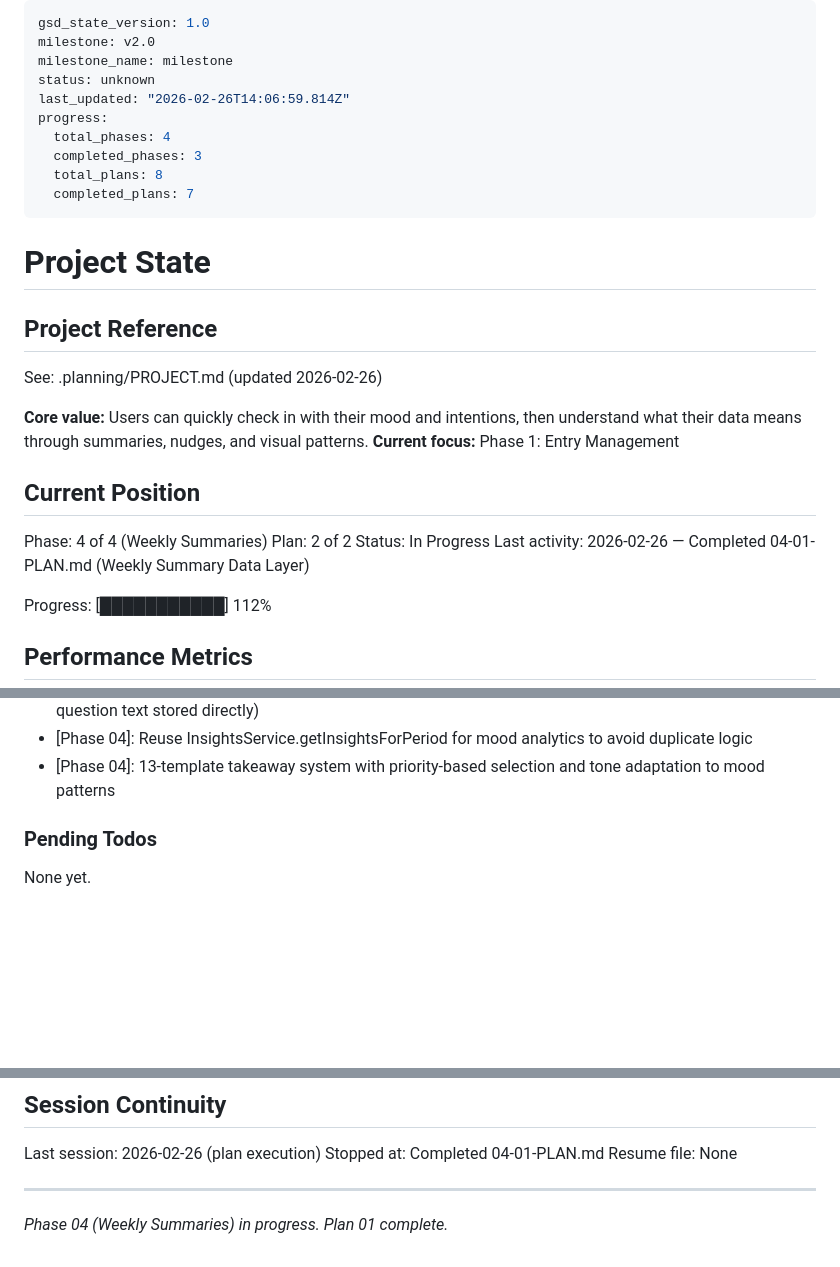
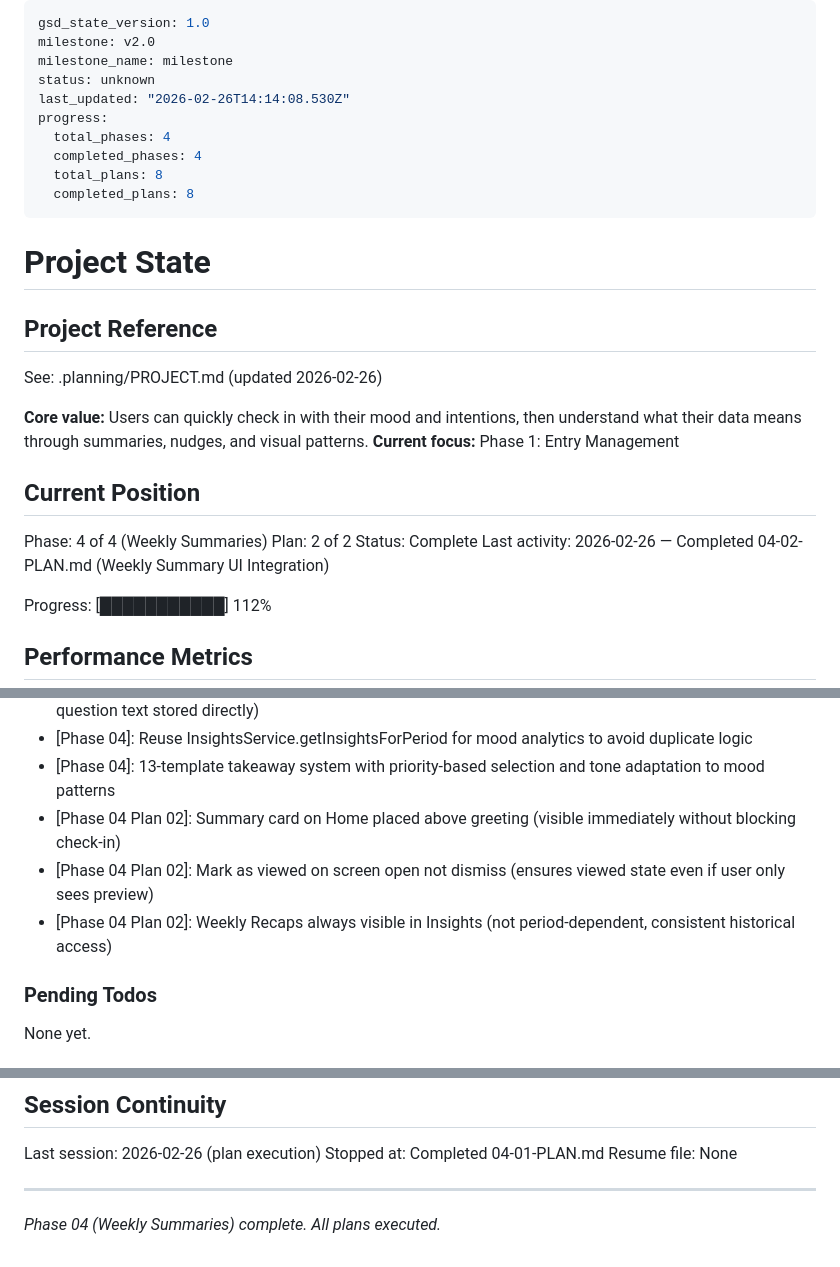
Before and after one commit to Ragnar521/elio, a Markdown page: .planning/STATE.md, 3 parts joined by grey strips. Rendered like a GitHub page; blank space fills up the shorter version.

Commit message:
docs(04-02): complete weekly summary UI integration plan

```diff
--- a/.planning/STATE.md
+++ b/.planning/STATE.md
@@ -3,12 +3,12 @@ gsd_state_version: 1.0
 milestone: v2.0
 milestone_name: milestone
 status: unknown
-last_updated: "2026-02-26T14:06:59.814Z"
+last_updated: "2026-02-26T14:14:08.530Z"
 progress:
   total_phases: 4
-  completed_phases: 3
+  completed_phases: 4
   total_plans: 8
-  completed_plans: 7
+  completed_plans: 8
 ---
 
 # Project State
@@ -24,8 +24,8 @@ See: .planning/PROJECT.md (updated 2026-02-26)
 
 Phase: 4 of 4 (Weekly Summaries)
 Plan: 2 of 2
-Status: In Progress
-Last activity: 2026-02-26 — Completed 04-01-PLAN.md (Weekly Summary Data Layer)
+Status: Complete
+Last activity: 2026-02-26 — Completed 04-02-PLAN.md (Weekly Summary UI Integration)
 
 Progress: [███████████] 112%
 
@@ -85,6 +86,9 @@ Recent decisions affecting current work:
 - [Phase 04]: Denormalize direction/reflection data in summaries for snapshot integrity (titles, emojis, question text stored directly)
 - [Phase 04]: Reuse InsightsService.getInsightsForPeriod for mood analytics to avoid duplicate logic
 - [Phase 04]: 13-template takeaway system with priority-based selection and tone adaptation to mood patterns
+- [Phase 04 Plan 02]: Summary card on Home placed above greeting (visible immediately without blocking check-in)
+- [Phase 04 Plan 02]: Mark as viewed on screen open not dismiss (ensures viewed state even if user only sees preview)
+- [Phase 04 Plan 02]: Weekly Recaps always visible in Insights (not period-dependent, consistent historical access)
 
 ### Pending Todos
 
@@ -115,4 +119,4 @@ Stopped at: Completed 04-01-PLAN.md
 Resume file: None
 
 ---
-*Phase 04 (Weekly Summaries) in progress. Plan 01 complete.*
+*Phase 04 (Weekly Summaries) complete. All plans executed.*
```
Also changed, not shown: other parts of .planning/STATE.md (+1 -0 lines), 1 other file.
